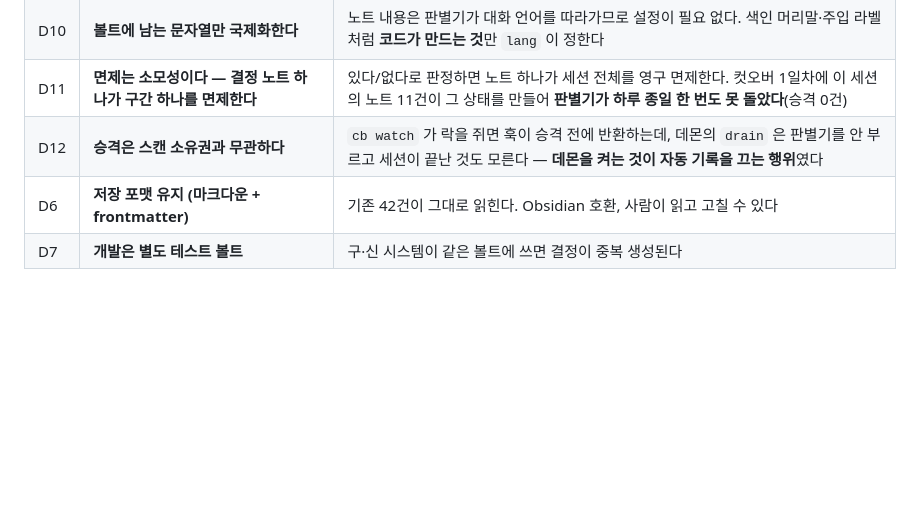
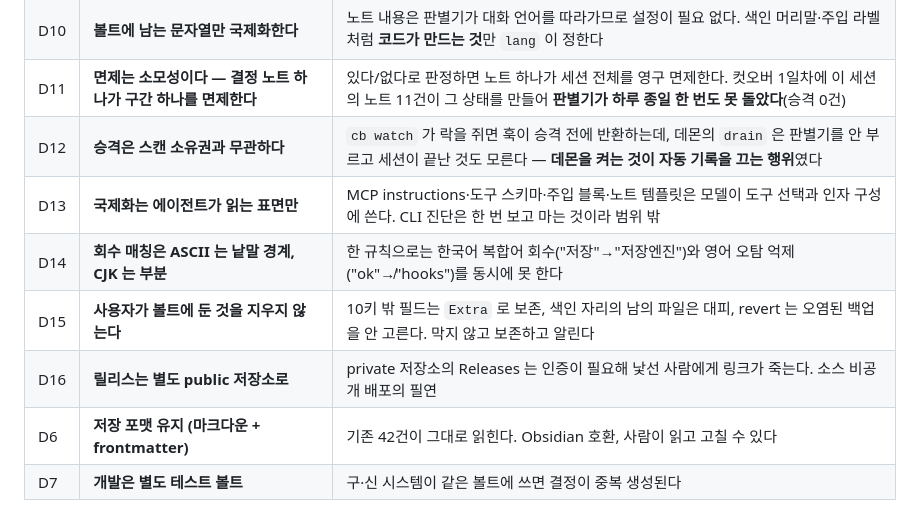
Before and after one commit to xian0310567/priorcase, a Markdown page: docs/design/2026-08-07-casebook-cli-design.md, the part around the change. GitHub-like rendering; blank space fills up the shorter version.

Commit message:
docs: D13~D16 추가 (국제화 범위·회수 매칭·데이터 안전성·배포 경로)
Co-Authored-By: Claude Opus 5 (1M context) <noreply@anthropic.com>

```diff
--- a/docs/design/2026-08-07-casebook-cli-design.md
+++ b/docs/design/2026-08-07-casebook-cli-design.md
@@ -49,6 +49,10 @@ casebook 은 이 셋을 동시에 푼다.
 | D10 | **볼트에 남는 문자열만 국제화한다** | 노트 내용은 판별기가 대화 언어를 따라가므로 설정이 필요 없다. 색인 머리말·주입 라벨처럼 **코드가 만드는 것**만 `lang` 이 정한다 |
 | D11 | **면제는 소모성이다 — 결정 노트 하나가 구간 하나를 면제한다** | 있다/없다로 판정하면 노트 하나가 세션 전체를 영구 면제한다. 컷오버 1일차에 이 세션의 노트 11건이 그 상태를 만들어 **판별기가 하루 종일 한 번도 못 돌았다**(승격 0건) |
 | D12 | **승격은 스캔 소유권과 무관하다** | `cb watch` 가 락을 쥐면 훅이 승격 전에 반환하는데, 데몬의 `drain` 은 판별기를 안 부르고 세션이 끝난 것도 모른다 — **데몬을 켜는 것이 자동 기록을 끄는 행위**였다 |
+| D13 | **국제화는 에이전트가 읽는 표면만** | MCP instructions·도구 스키마·주입 블록·노트 템플릿은 모델이 도구 선택과 인자 구성에 쓴다. CLI 진단은 한 번 보고 마는 것이라 범위 밖 |
+| D14 | **회수 매칭은 ASCII 는 낱말 경계, CJK 는 부분** | 한 규칙으로는 한국어 복합어 회수("저장"→"저장엔진")와 영어 오탐 억제("ok"↛"hooks")를 동시에 못 한다 |
+| D15 | **사용자가 볼트에 둔 것을 지우지 않는다** | 10키 밖 필드는 `Extra` 로 보존, 색인 자리의 남의 파일은 대피, revert 는 오염된 백업을 안 고른다. 막지 않고 보존하고 알린다 |
+| D16 | **릴리스는 별도 public 저장소로** | private 저장소의 Releases 는 인증이 필요해 낯선 사람에게 링크가 죽는다. 소스 비공개 배포의 필연 |
 | D6 | **저장 포맷 유지 (마크다운 + frontmatter)** | 기존 42건이 그대로 읽힌다. Obsidian 호환, 사람이 읽고 고칠 수 있다 |
 | D7 | **개발은 별도 테스트 볼트** | 구·신 시스템이 같은 볼트에 쓰면 결정이 중복 생성된다 |
 
```
